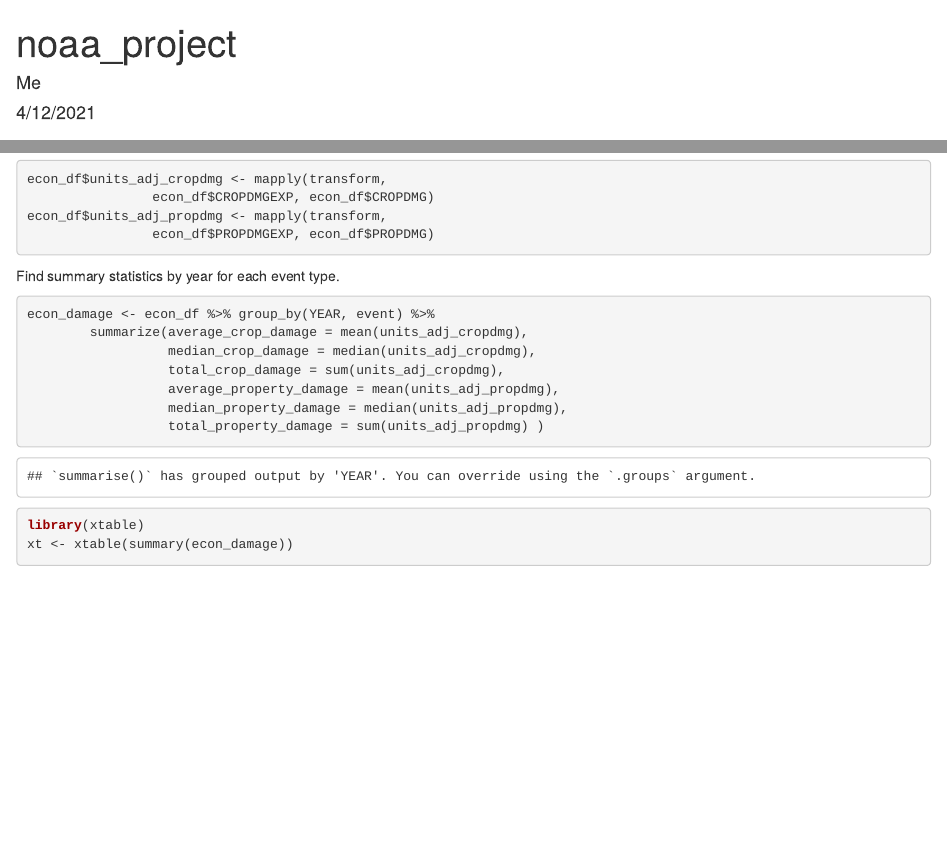
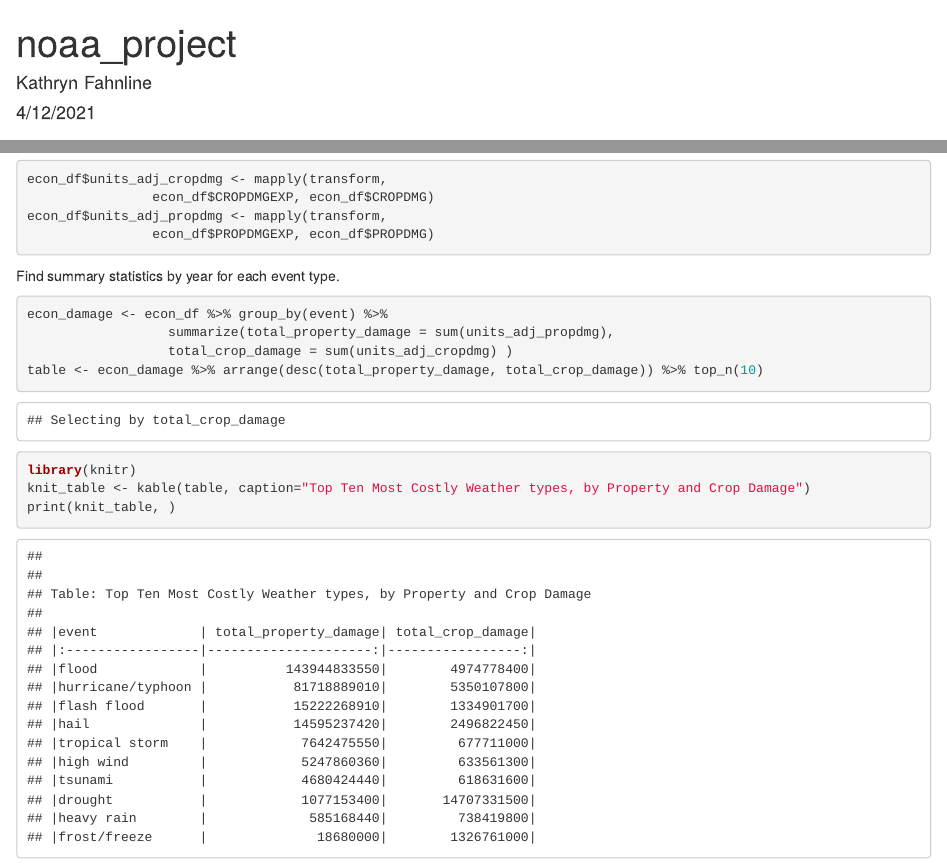
Before and after one commit to kfahn22/NOAA_final_project, an R Markdown document (noaa.Rmd): the page in a window 1100 px wide, from its top, and a second part further down, joined at a grey line. The pictures show the output file noaa.html that the author committed with the source, opened offline.

Commit message:
table with top ten most costly types of weather events

````diff
--- a/noaa.Rmd
+++ b/noaa.Rmd
@@ -1,6 +1,6 @@
 ---
 title: "noaa_project"
-author: "Me"
+author: "Kathryn Fahnline"
 date: "4/12/2021"
 output: html_document
 ---
@@ -146,20 +146,16 @@ econ_df$units_adj_propdmg <- mapply(transform,
 ```
 
 Find summary statistics by year for each event type.
-```{r statistics}
-econ_damage <- econ_df %>% group_by(YEAR, event) %>%
-        summarize(average_crop_damage = mean(units_adj_cropdmg),
-                  median_crop_damage = median(units_adj_cropdmg),
-                  total_crop_damage = sum(units_adj_cropdmg),
-                  average_property_damage = mean(units_adj_propdmg),
-                  median_property_damage = median(units_adj_propdmg),
-                  total_property_damage = sum(units_adj_propdmg) )
-
-
+```{r statistics, cache=TRUE}
+econ_damage <- econ_df %>% group_by(event) %>%
+                  summarize(total_property_damage = sum(units_adj_propdmg),
+                  total_crop_damage = sum(units_adj_cropdmg) )
+table <- econ_damage %>% arrange(desc(total_property_damage, total_crop_damage)) %>% top_n(10)
 ```
 
 
-```{r Figure 1`}
-library(xtable)
-xt <- xtable(summary(econ_damage))
+```{r Figure 1}
+library(knitr)
+knit_table <- kable(table, caption="Top Ten Most Costly Weather types, by Property and Crop Damage")
+print(knit_table, )
 ```
````
Also changed, not shown: noaa.html, noaa.Rmd (8 more changed lines).
